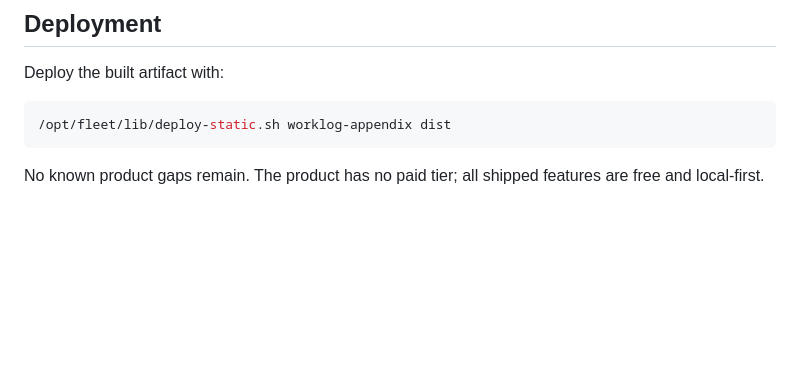
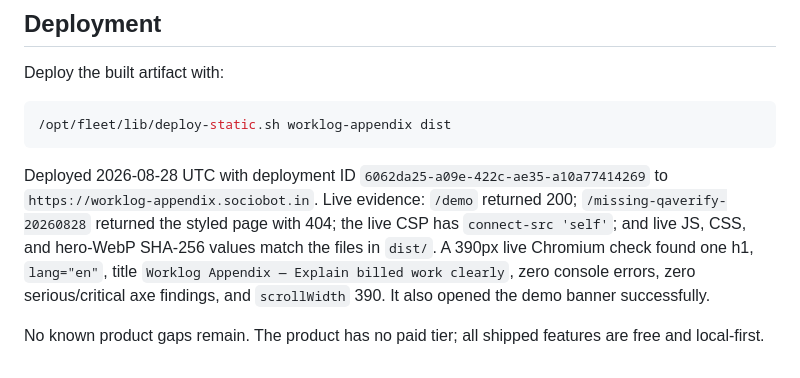
Before and after one commit to B-Divyesh/sf-worklog-appendix, a Markdown page: .factory/handoff.md, the part around the change. Drawn GitHub-style; blank space fills up the shorter version.

Commit message:
docs: record repair deployment evidence

````diff
--- a/.factory/handoff.md
+++ b/.factory/handoff.md
@@ -69,5 +69,15 @@ Deploy the built artifact with:
 /opt/fleet/lib/deploy-static.sh worklog-appendix dist
 ```
 
+Deployed 2026-08-28 UTC with deployment ID
+`6062da25-a09e-422c-ae35-a10a77414269` to
+`https://worklog-appendix.sociobot.in`. Live evidence: `/demo` returned 200;
+`/missing-qaverify-20260828` returned the styled page with 404; the live CSP
+has `connect-src 'self'`; and live JS, CSS, and hero-WebP SHA-256 values match
+the files in `dist/`. A 390px live Chromium check found one h1, `lang="en"`,
+title `Worklog Appendix — Explain billed work clearly`, zero console errors,
+zero serious/critical axe findings, and `scrollWidth` 390. It also opened the
+demo banner successfully.
+
 No known product gaps remain. The product has no paid tier; all shipped
 features are free and local-first.
````
